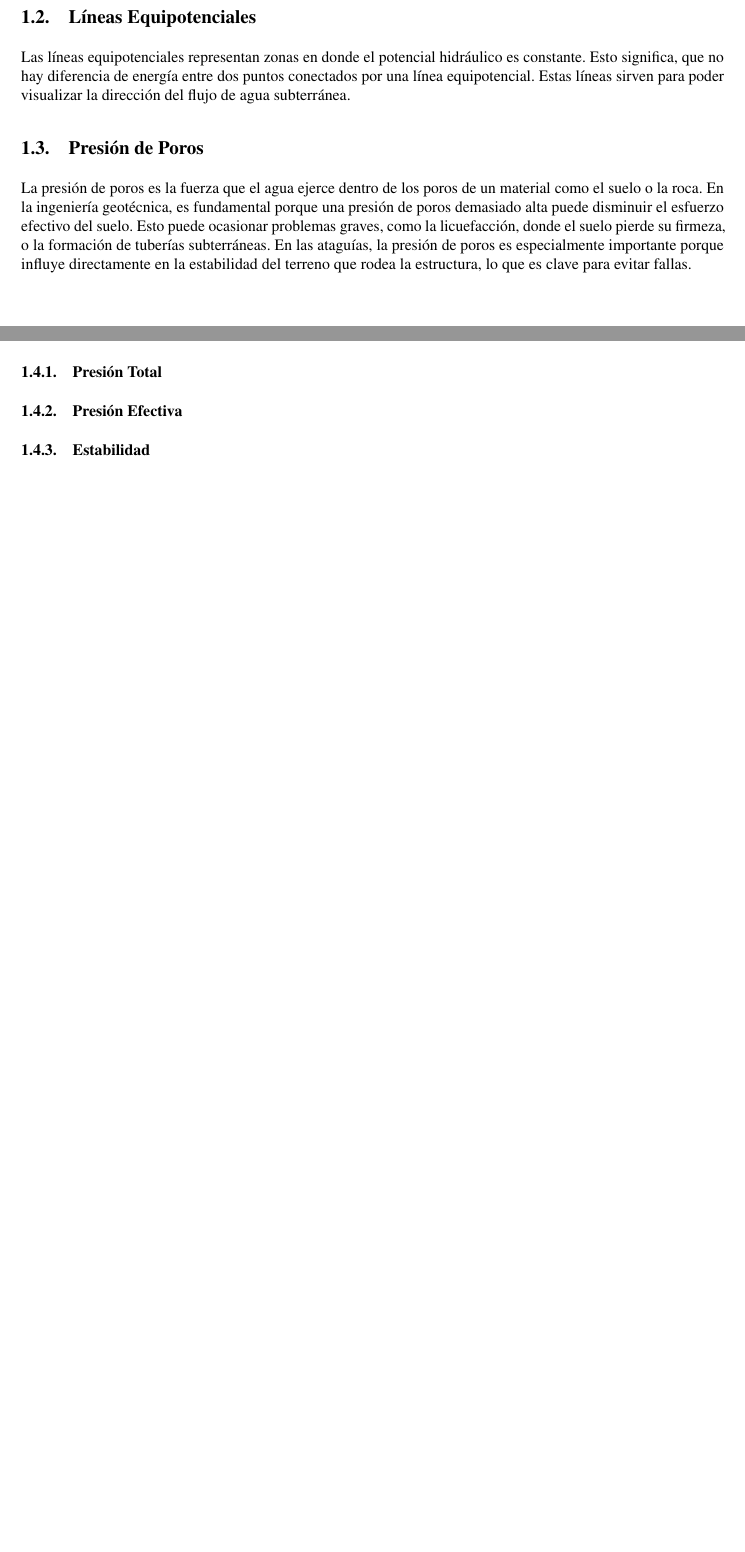
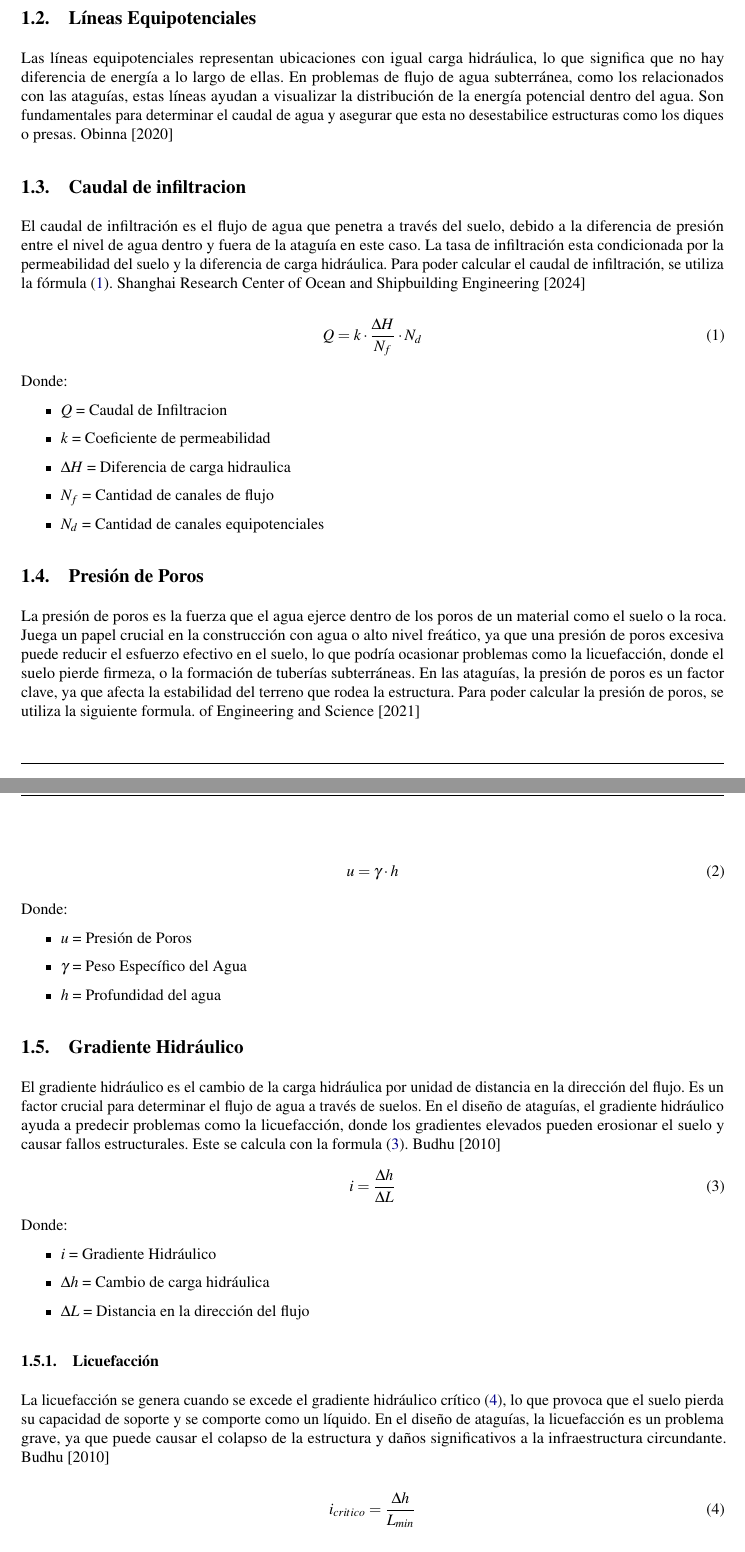
Before and after one commit to LukasWolff2002/ENTREGA_3_MCOC, a LaTeX document (INFORME/informe.tex, which reads INFORME/parte_1.tex): two parts of pages 5 and 6 of 18 before the commit and two parts of pages 5 and 6 of 19 after it, joined at a grey line, cut so that both start at the same text, the shorter picture padded with empty space. Compiled offline with pdfLaTeX.

Commit message:
avance teoría

```diff
--- a/INFORME/parte_1.tex
+++ b/INFORME/parte_1.tex
@@ -6,11 +7,63 @@ Las líneas de flujo representan los caminos que siguen las partículas de agua
 \subsection{Líneas Equipotenciales}
-Las líneas equipotenciales representan zonas en donde el potencial hidráulico es constante. Esto significa, que no hay diferencia de energía entre dos puntos conectados por una línea equipotencial. Estas líneas sirven para poder visualizar la dirección del flujo de agua subterránea.
+Las líneas equipotenciales representan ubicaciones con igual carga hidráulica, lo que significa que no hay diferencia de energía a lo largo de ellas. En problemas de flujo de agua subterránea, como los relacionados con las ataguías, estas líneas ayudan a visualizar la distribución de la energía potencial dentro del agua. Son fundamentales para determinar el caudal de agua y asegurar que esta no desestabilice estructuras como los diques o presas. \cite{structville}
+
+\subsection{Caudal de infiltracion}
+
+El caudal de infiltración es el flujo de agua que penetra a través del suelo, debido a la diferencia de presión entre el nivel de agua dentro y fuera de la ataguía en este caso. La tasa de infiltración esta condicionada por la permeabilidad del suelo y la diferencia de carga hidráulica. Para poder calcular el caudal de infiltración, se utiliza la fórmula (\ref{eq:caudal_infiltracion}). \cite{stability_cofferdam_2024}
+
+\begin{equation}
+    Q = k \cdot \frac{\Delta H}{N_{f}} \cdot N_{d}
+    \label{eq:caudal_infiltracion}
+\end{equation}
+
+Donde:
+\begin{itemize}
+    \item $Q$ = Caudal de Infiltracion
+    \item $k$ = Coeficiente de permeabilidad
+    \item $\Delta H$ = Diferencia de carga hidraulica
+    \item $N_{f}$ = Cantidad de canales de flujo
+    \item $N_{d}$ = Cantidad de canales equipotenciales
+\end{itemize}
+
 \subsection{Presión de Poros}
-La presión de poros es la fuerza que el agua ejerce dentro de los poros de un material como el suelo o la roca. En la ingeniería geotécnica, es fundamental porque una presión de poros demasiado alta puede disminuir el esfuerzo efectivo del suelo. Esto puede ocasionar problemas graves, como la licuefacción, donde el suelo pierde su firmeza, o la formación de tuberías subterráneas. En las ataguías, la presión de poros es especialmente importante porque influye directamente en la estabilidad del terreno que rodea la estructura, lo que es clave para evitar fallas.
-\subsection{Presión en Ataguía}
-\subsubsection{Presión Total}
-\subsubsection{Presión Efectiva}
-\subsubsection{Estabilidad}
+La presión de poros es la fuerza que el agua ejerce dentro de los poros de un material como el suelo o la roca. Juega un papel crucial en la construcción con agua o alto nivel freático, ya que una presión de poros excesiva puede reducir el esfuerzo efectivo en el suelo, lo que podría ocasionar problemas como la licuefacción, donde el suelo pierde firmeza, o la formación de tuberías subterráneas. En las ataguías, la presión de poros es un factor clave, ya que afecta la estabilidad del terreno que rodea la estructura. Para poder calcular la presión de poros, se utiliza la siguiente formula. \cite{jeas}
+
+\begin{equation}
+    u = \gamma \cdot h
+    \label{eq:presion_poros}
+\end{equation}
+
+Donde:
+\begin{itemize}
+    \item $u$ = Presión de Poros
+    \item $\gamma$ = Peso Específico del Agua
+    \item $h$ = Profundidad del agua
+\end{itemize}
+
+
+\subsection{Gradiente Hidráulico}
+El gradiente hidráulico es el cambio de la carga hidráulica por unidad de distancia en la dirección del flujo. Es un factor crucial para determinar el flujo de agua a través de suelos. En el diseño de ataguías, el gradiente hidráulico ayuda a predecir problemas como la licuefacción, donde los gradientes elevados pueden erosionar el suelo y causar fallos estructurales. Este se calcula con la formula (\ref{eq:gradiente_hidraulico}). \cite{budhu_soil_2010}
+\begin{equation}
+    i = \frac{\Delta h}{\Delta L}
+    \label{eq:gradiente_hidraulico}
+\end{equation}
+Donde:
+\begin{itemize}
+    \item $i$ = Gradiente Hidráulico
+    \item $\Delta h$ = Cambio de carga hidráulica
+    \item $\Delta L$ = Distancia en la dirección del flujo
+\end{itemize}
+\subsubsection{Licuefacción}
+La licuefacción se genera cuando se excede el gradiente hidráulico crítico (\ref{eq:gradiente_critico}), lo que provoca que el suelo pierda su capacidad de soporte y se comporte como un líquido. En el diseño de ataguías, la licuefacción es un problema grave, ya que puede causar el colapso de la estructura y daños significativos a la infraestructura circundante. \cite{budhu_soil_2010}
+
+\begin{equation}
+    i_{critico} = \frac{\Delta h}{L_{min}}
+    \label{eq:gradiente_critico}
+\end{equation}
+
+\subsection{Presión en una Ataguía}
+La presión dentro y alrededor de una ataguía es resultado tanto del nivel de agua como de las condiciones del suelo. El diseño de una ataguía implica calcular la caída de carga potencial, la presión de poros y el gradiente hidráulico, lo que permite predecir si la estructura soportará las presiones del agua y del suelo que actúan sobre ella. Las redes de flujo se utilizan para evaluar estas presiones y estimar la infiltración de agua a través de la cimentación. \cite{sivakugan2005}
+
 \section{Resultados}
 
 \subsection{Diagramas Escala 1:200}
```
Also changed, not shown: INFORME/referencias.bib (+48 -0 lines), INFORME/parte_1.tex (5 more changed lines).
